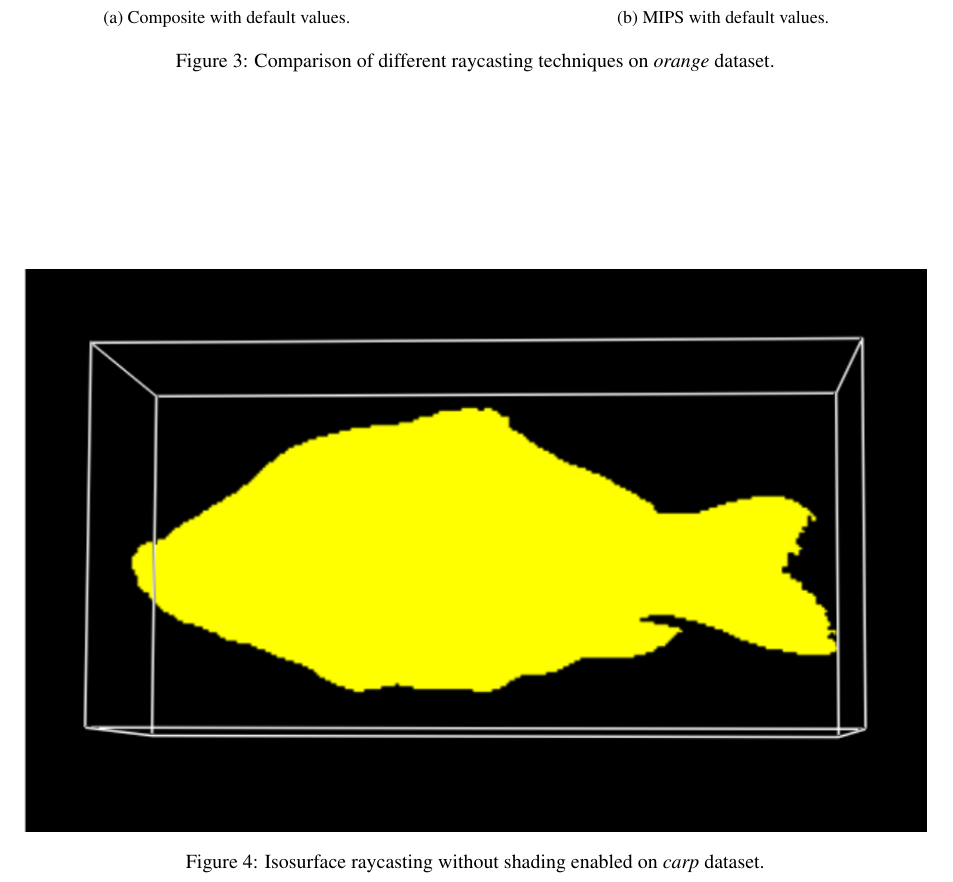
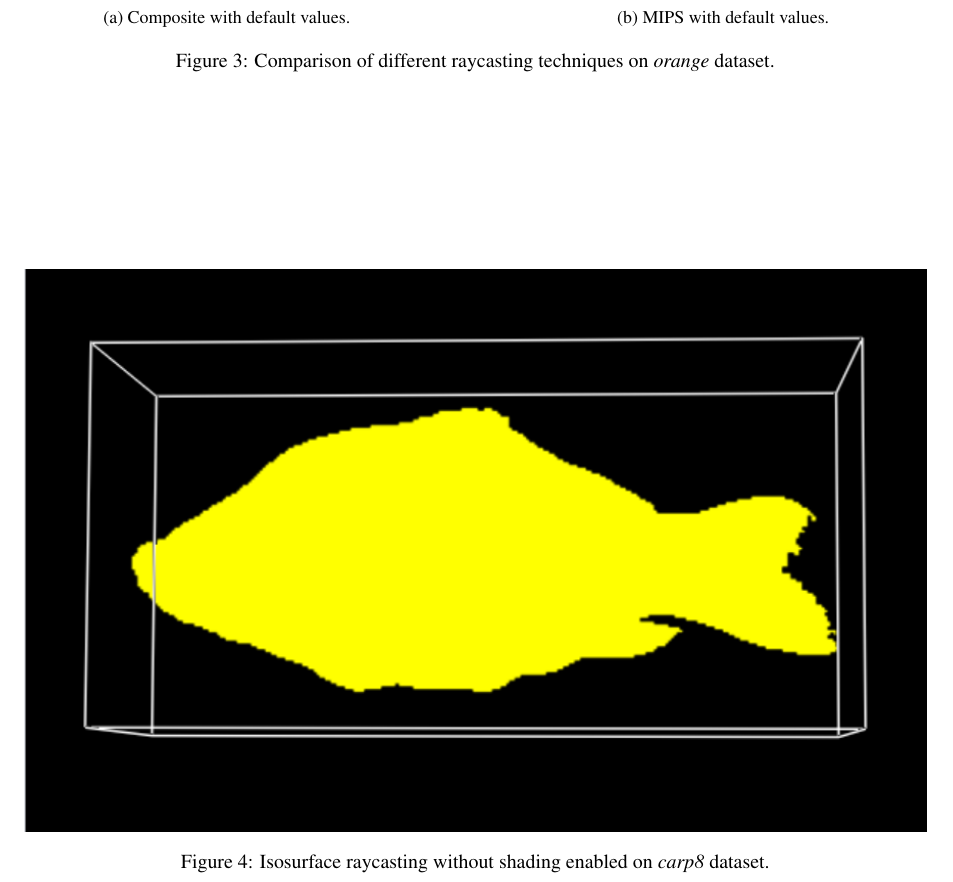
Before and after one commit to nimobeeren/2IMV20, a LaTeX document (docs/main.tex): part of page 4 of 4, cut so that both start at the same text. Compiled offline with pdfLaTeX.

Commit message:
Update docs/main.tex
Co-authored-by: Nimo Beeren <nimobeeren@gmail.com>

```diff
--- a/docs/main.tex
+++ b/docs/main.tex
@@ -176,7 +176,7 @@ Lorem ipsum dolor sit amet, consectetur adipiscing elit. Cras vestibulum posuere
 \begin{figure}[h]
   \centering
   \includegraphics[width=\textwidth]{iso-surface}
-  \caption{Isosurface raycasting without shading enabled on \textit{carp} dataset.}
+  \caption{Isosurface raycasting without shading enabled on \textit{carp8} dataset.}
   \label{fig:isosurface}
 \end{figure}
 
```
